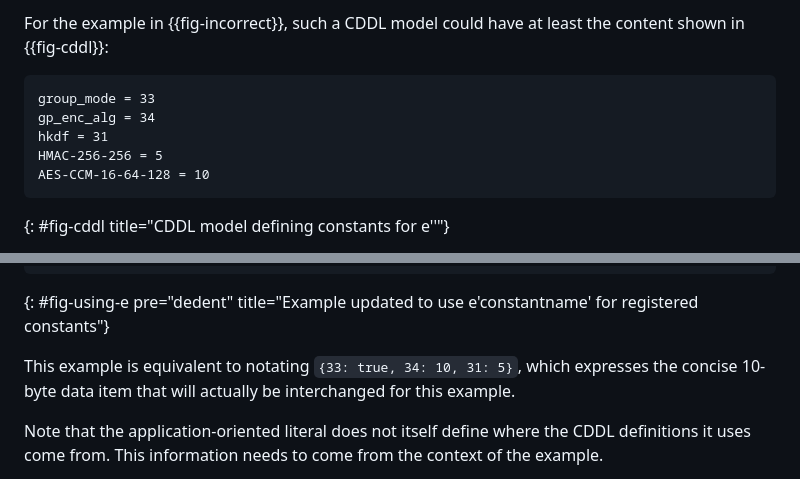
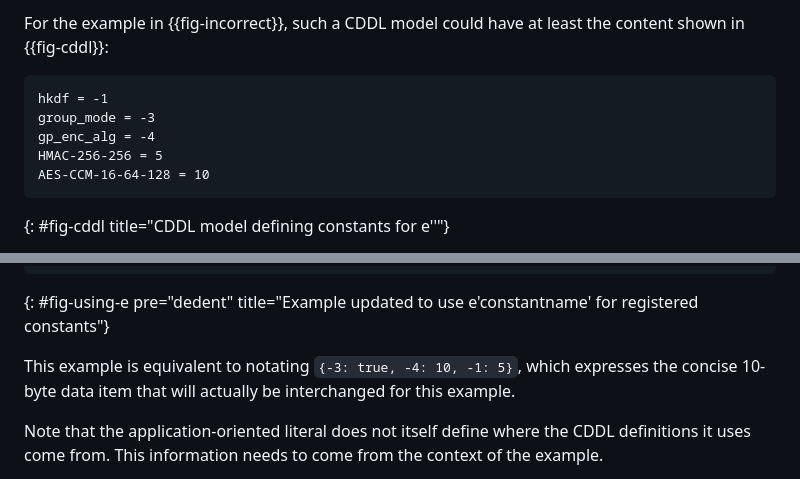
Before and after one commit to cbor-wg/edn-e-ref, a Markdown page: draft-ietf-cbor-edn-e-ref.md, 2 parts joined by grey strips. Rendered like a GitHub page.

Commit message:
-03: use new numbers for gm-admin example

```diff
--- a/draft-ietf-cbor-edn-e-ref.md
+++ b/draft-ietf-cbor-edn-e-ref.md
@@ -131,9 +131,9 @@ For the example in {{fig-incorrect}}, such a CDDL model could have at
 least the content shown in {{fig-cddl}}:
 
 ~~~ cddl
-group_mode = 33
-gp_enc_alg = 34
-hkdf = 31
+hkdf = -1
+group_mode = -3
+gp_enc_alg = -4
 HMAC-256-256 = 5
 AES-CCM-16-64-128 = 10
 ~~~
@@ -156,9 +156,10 @@ title="Example updated to use e'constantname' for registered constants"}
 
 <!--
 CBOR_DIAG_CDDL=sourcecode/cddl/cddl-model-defining-constan.cddl diag2diag.rb -ae
+CBOR_DIAG_CDDL=sourcecode/cddl/solution.cddl diag2diag.rb -ae
  -->
 
-This example is equivalent to notating `{33: true, 34: 10, 31: 5}`,
+This example is equivalent to notating `{-3: true, -4: 10, -1: 5}`,
 which expresses the concise 10-byte data item that will actually be
 interchanged for this example.
 
```
Also changed, not shown: other parts of draft-ietf-cbor-edn-e-ref.md (+1 -1 lines).
